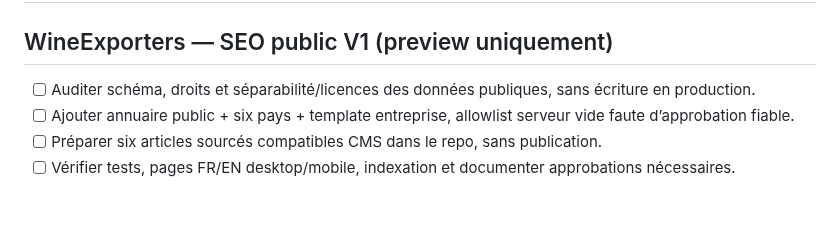
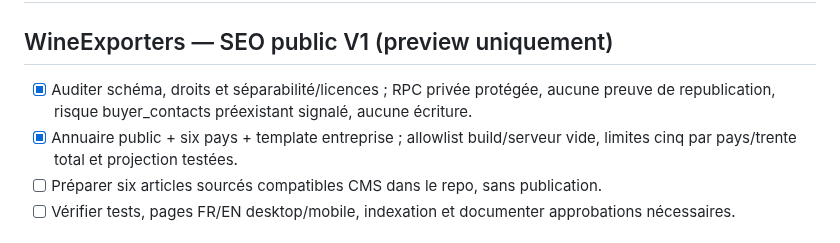
Before and after one commit to SimExport/wine-exporters, a Markdown page: roadmap.md, the part around the change. Rendered like a GitHub page; blank space fills up the shorter version.

```diff
--- a/roadmap.md
+++ b/roadmap.md
@@ -1,7 +1,7 @@
 # Roadmap — Passerelle ExportVins (essai CRM 30 jours)
 ## WineExporters — SEO public V1 (preview uniquement)
-- [ ] Auditer schéma, droits et séparabilité/licences des données publiques, sans écriture en production.
-- [ ] Ajouter annuaire public + six pays + template entreprise, allowlist serveur vide faute d’approbation fiable.
+- [x] Auditer schéma, droits et séparabilité/licences ; RPC privée protégée, aucune preuve de republication, risque buyer_contacts préexistant signalé, aucune écriture.
+- [x] Annuaire public + six pays + template entreprise ; allowlist build/serveur vide, limites cinq par pays/trente total et projection testées.
 - [ ] Préparer six articles sourcés compatibles CMS dans le repo, sans publication.
 - [ ] Vérifier tests, pages FR/EN desktop/mobile, indexation et documenter approbations nécessaires.
 
```
Also changed, not shown: docs/public-directory-seo-v1.md (+8 -0 lines).
